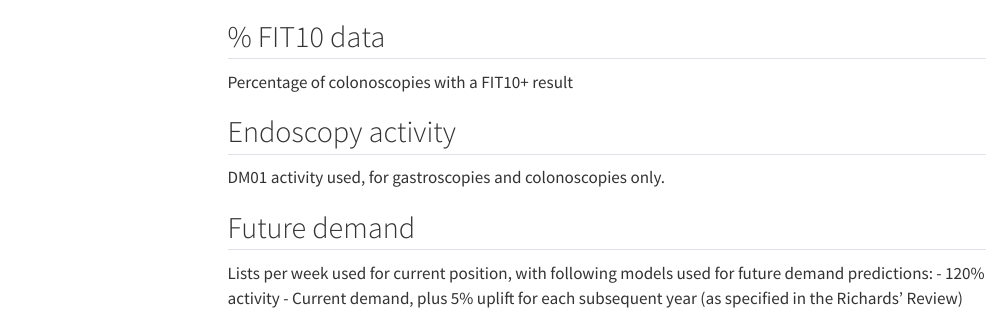
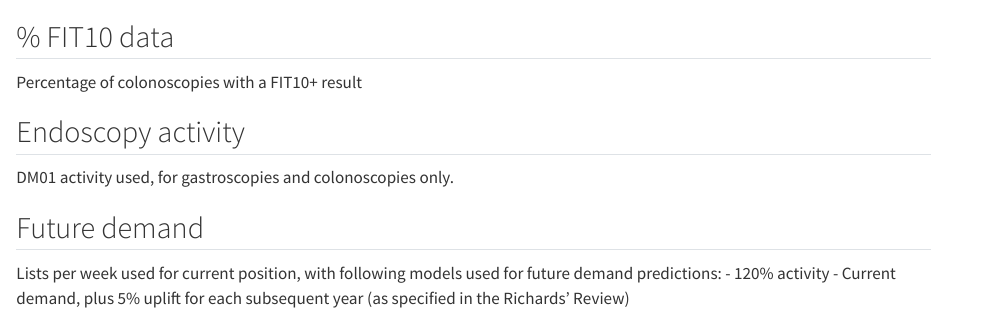
Before and after one commit to nhsengland/diagnostics_endoscopy_stocktake, a Quarto document (diagnostics_endoscopy_activity.qmd): the page in a window 1100 px wide, from its top. Rendered offline with R 4.5, knitr and Pandoc in place of Quarto, with nearby package versions; the code chunks are not run, so their results and figures are left out; menus at the side of the page are left out.

Commit message:
Update diagnostics_endoscopy_activity.qmd
Separated HTML settings code to .yml file

```diff
--- a/diagnostics_endoscopy_activity.qmd
+++ b/diagnostics_endoscopy_activity.qmd
@@ -1,103 +1,3 @@
----
-project:
-  type: website
-
-website:
-  open-graph: true
-  title: "Quarto NHS Theme"
-  description: "NHS Theme"
-  site-url: https://nhs-r-community.github.io/quarto-nhs-theme
-  favicon: docs/_assets/favicon.ico
-  repo-url: https://github.com/nhs-r-community/quarto-nhs-theme
-  repo-actions: [edit, issue]
-
-  page-footer:
-    left: "This page is built [Quarto](https://quarto.org/)."
-    right:
-    - text: "License"
-      href: https://github.com/nhs-r-community/quarto-nhs-theme/blob/main/LICENCE
-    - text: "Code of Conduct"
-      href: https://github.com/nhs-r-community/quarto-nhs-theme/blob/main/CODE_OF_CONDUCT.md
-
-  navbar:
-    background: light
-    title: false
-    collapse-below: lg
-    left:
-      - text: "quarto-nhs-theme"
-        icon: "box-seam"
-        href: index.qmd
-      - text: "Tutorials"
-        icon: "bookmark-check"
-        href: tutorials/index.qmd
-      - text: "Documentation"
-        icon: "file-earmark-text"
-        href: documentation/index.qmd
-      - text: "Updates"
-        icon: "rss"
-        href: updates.qmd
-    right:
-      - text: "Help"
-        menu:
-          - text: "About"
-            icon: "info-circle"
-            href: about.qmd
-          - text: "Report a Bug"
-            icon: "bug"
-            href: "https://github.com/nhs-r-community/quarto-nhs-theme/issues"
-          - text: "Ask a Question"
-            icon: "chat-right-text"
-            href: "https://github.com/nhs-r-community/quarto-nhs-theme/discussions"
-          - text: "FAQ"
-            icon: "question-circle"
-            href: faq.qmd
-      - icon: github
-        href: https://github.com/nhs-r-community/
-        aria-label: GitHub
-      - icon: cloud-fill
-        href: https://nhsrcommunity.com/
-        aria-label: NHS-R Community
-  sidebar:
-    id: toc-side
-    style: "floating"
-    pinned: true
-    contents:
-      - text: "Homepage"
-        file: index.qmd
-      - text: "Contribute to docs"
-        file: contribute.qmd
-      - section: Tutorials
-        file: tutorials/index.qmd
-        contents:
-          - auto: tutorials/*.qmd
-      - section: Documentation
-        file: documentation/index.qmd
-        contents:
-          - auto: documentation/*.qmd
-      - text: "FAQ"
-        file: faq.qmd
-      - text: "About"
-        file: about.qmd
-  comments:
-    giscus:
-      repo: nhs-r-community/quarto-nhs-theme
-format:
-  html:
-    toc: true
-    toc-depth: 4
-    theme:
-      light: [cosmo, _assets/style/theme.scss]
-    code-copy: true
-    code-overflow: wrap
-    css: _assets/style/styles.css
-    include-after-body: _assets/style/js.html
-
-warning: false
-
-execute:
-  freeze: auto
----
-
 ## % FIT10 data
 
 Percentage of colonoscopies with a FIT10+ result
```
